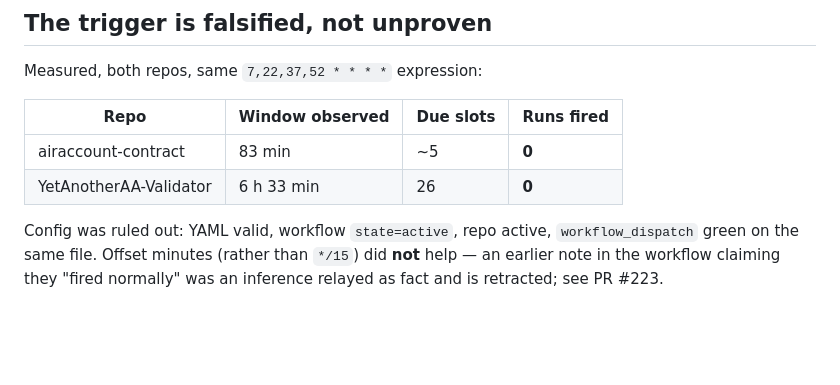
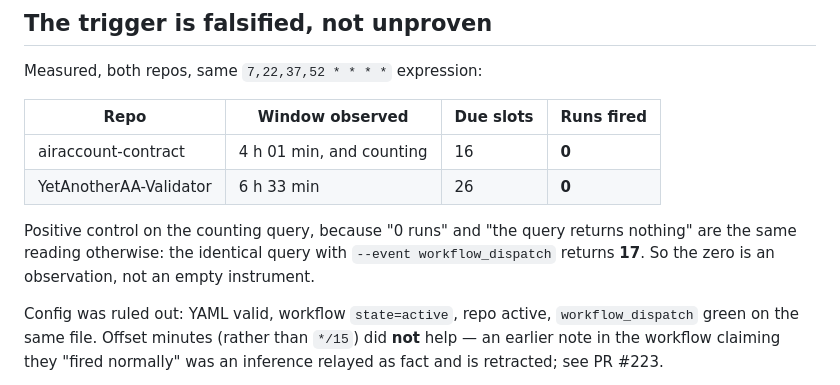
Before and after one commit to AAStarCommunity/airaccount-contract, a Markdown page: docs/committee-health-monitoring.md, the part around the change. GitHub-like rendering; blank space fills up the shorter version.

Commit message:
docs: longer cron window (16 slots, still 0) with a positive control
The window in this repo now stands at ~4h / 16 due slots / 0 scheduled runs,
up from 83 min / ~5. Recorded with the control that makes the zero mean
something: the identical query with --event workflow_dispatch returns 17, so
'0 scheduled runs' is an observation rather than a query that returns nothing
either way -- the failure shape this whole line of work kept hitting.

Claude-Session: https://claude.ai/code/session_01JF16SabHqDvKypR1odxxhV

```diff
--- a/docs/committee-health-monitoring.md
+++ b/docs/committee-health-monitoring.md
@@ -21,8 +21,12 @@ Measured, both repos, same `7,22,37,52 * * * *` expression:
 
 | Repo | Window observed | Due slots | Runs fired |
 |---|---|---|---|
-| airaccount-contract | 83 min | ~5 | **0** |
+| airaccount-contract | 4 h 01 min, and counting | 16 | **0** |
 | YetAnotherAA-Validator | 6 h 33 min | 26 | **0** |
+
+Positive control on the counting query, because "0 runs" and "the query returns nothing" are the same
+reading otherwise: the identical query with `--event workflow_dispatch` returns **17**. So the zero is
+an observation, not an empty instrument.
 
 Config was ruled out: YAML valid, workflow `state=active`, repo active, `workflow_dispatch` green on
 the same file. Offset minutes (rather than `*/15`) did **not** help — an earlier note in the workflow
```
